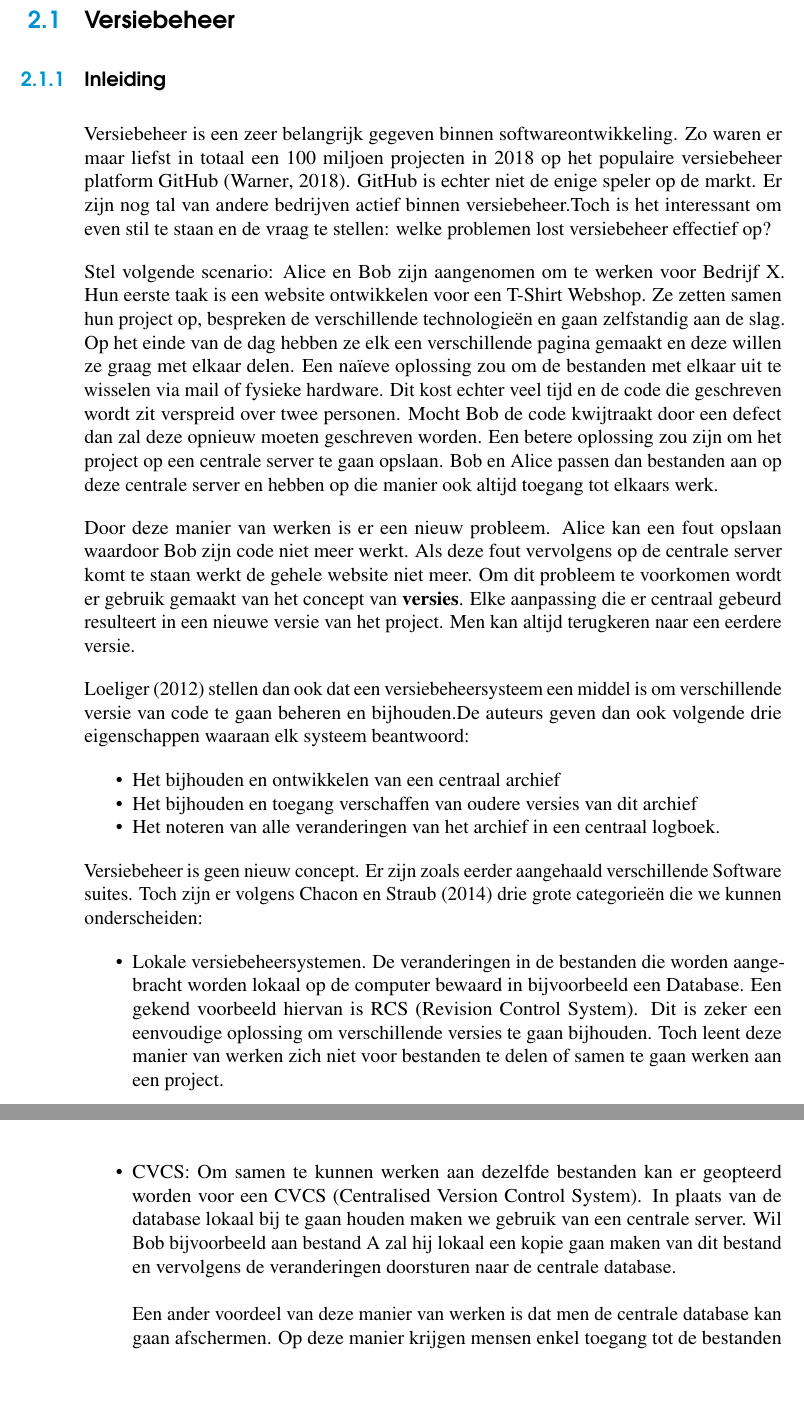
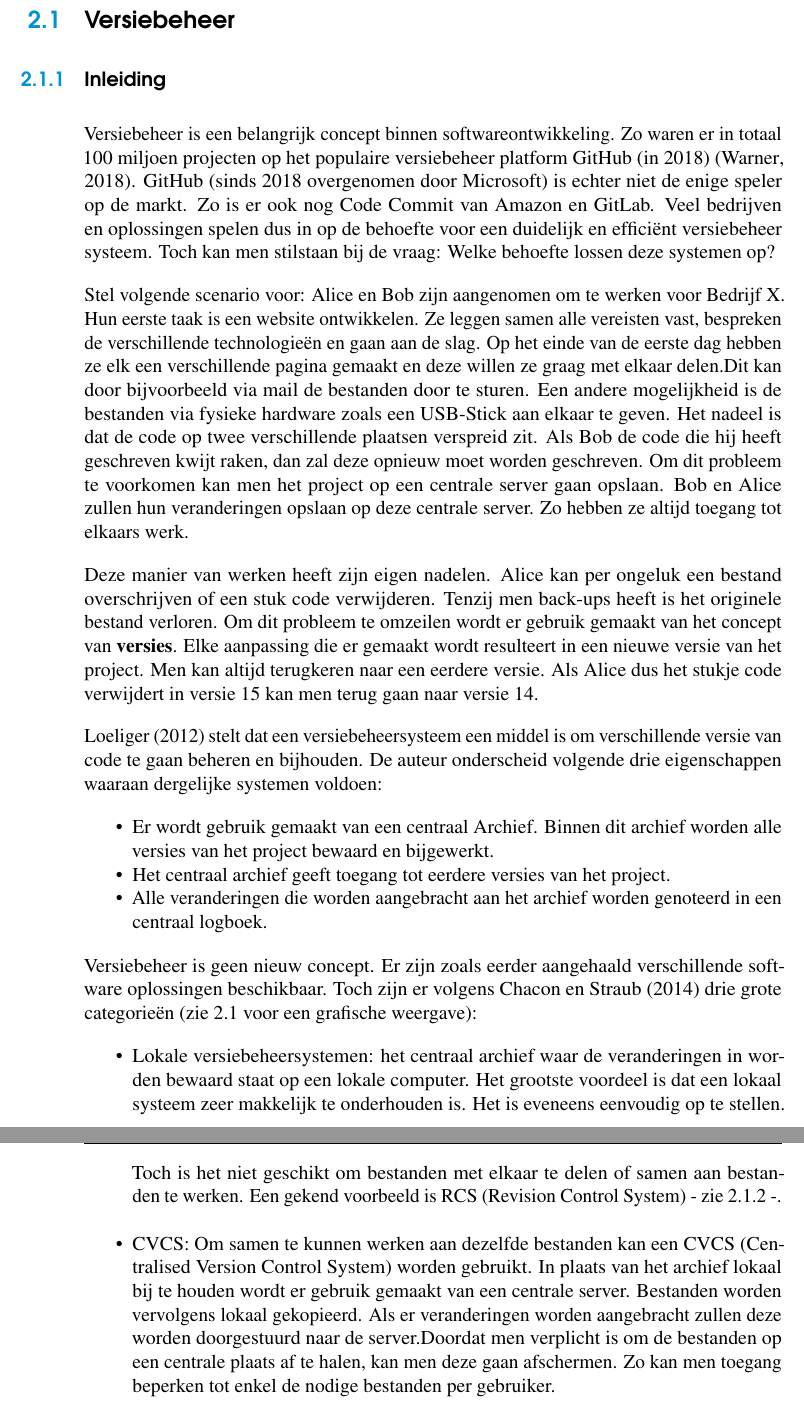
Before and after one commit to michiel-schoofs/Bachelorproef, a LaTeX thesis (Bachelorproef/LaTeX/bachproef-tin.tex, which reads Bachelorproef/LaTeX/standvanzaken.tex, Templates/bachproef-tin.cls): two parts of pages 18 and 19 of 36 before the commit and two parts of pages 18 and 19 of 34 after it, joined at a grey line, cut so that both start at the same text, the shorter picture padded with empty space. Compiled offline with pdfLaTeX.

Commit message:
[fix] rewrite van intro VCS

```diff
--- a/Bachelorproef/LaTeX/standvanzaken.tex
+++ b/Bachelorproef/LaTeX/standvanzaken.tex
@@ -16,21 +16,23 @@ Soms wil je de auteur niet expliciet vernoemen, dan gebruik je \texttt{$\backsla
 \newpage
 \section{Versiebeheer}
 \subsection{Inleiding}
-Versiebeheer is een zeer belangrijk gegeven binnen softwareontwikkeling. Zo waren er maar liefst in totaal een 100 miljoen projecten in 2018 op het populaire versiebeheer platform GitHub \autocite{Git2018}. GitHub is echter niet de enige speler op de markt. Er zijn nog tal van andere bedrijven actief binnen versiebeheer.Toch is het interessant om even stil te staan en de vraag te stellen: welke problemen lost versiebeheer effectief op?
+Versiebeheer is een belangrijk concept binnen softwareontwikkeling. Zo waren er in totaal 100 miljoen projecten op het populaire versiebeheer platform GitHub (in 2018) \autocite{Git2018}. GitHub (sinds 2018 overgenomen door Microsoft) is echter niet de enige speler op de markt. Zo is er ook nog Code Commit van Amazon en GitLab. Veel bedrijven en oplossingen spelen dus in op de behoefte voor een duidelijk en efficiënt versiebeheer systeem. Toch kan men stilstaan bij de vraag: Welke behoefte lossen deze systemen op?
 
-Stel volgende scenario: Alice en Bob zijn aangenomen om te werken voor Bedrijf X. Hun eerste taak is een website ontwikkelen voor een T-Shirt Webshop. Ze zetten samen hun project op, bespreken de verschillende technologieën en gaan zelfstandig aan de slag. Op het einde van de dag hebben ze elk een verschillende pagina gemaakt en deze willen ze graag met elkaar delen. Een naïeve oplossing zou om de bestanden met elkaar uit te wisselen via mail of fysieke hardware. Dit kost echter veel tijd en de code die geschreven wordt zit verspreid over twee personen. Mocht Bob de code kwijtraakt door een defect dan zal deze opnieuw moeten geschreven worden. Een betere oplossing zou zijn om het project op een centrale server te gaan opslaan. Bob en Alice passen dan bestanden aan op deze centrale  server en hebben op die manier ook altijd toegang tot elkaars werk.
+Stel volgende scenario voor: Alice en Bob zijn aangenomen om te werken voor Bedrijf X. Hun eerste taak is een website ontwikkelen. Ze leggen samen alle vereisten vast, bespreken de verschillende technologieën en gaan aan de slag. Op het einde van de eerste dag hebben ze elk een verschillende pagina gemaakt en deze willen ze graag met elkaar delen.Dit kan door bijvoorbeeld via mail de bestanden door te sturen. Een andere mogelijkheid is de bestanden via fysieke hardware zoals een USB-Stick aan elkaar te geven. Het nadeel is dat de code op twee verschillende plaatsen verspreid zit. Als Bob de code die hij heeft geschreven kwijt raken, dan zal deze opnieuw moet worden geschreven. Om dit probleem te voorkomen kan men het project op een centrale server gaan opslaan. Bob en Alice zullen hun veranderingen opslaan op deze centrale server. Zo hebben ze altijd toegang tot elkaars werk.
 
-Door deze manier van werken is er een nieuw probleem. Alice kan een fout opslaan waardoor Bob zijn code niet meer werkt. Als deze fout vervolgens op de centrale server komt te staan werkt de gehele website niet meer. Om dit probleem te voorkomen wordt er gebruik gemaakt van het concept van \textbf{versies}. Elke aanpassing die er centraal gebeurd resulteert in een nieuwe versie van het project. Men kan altijd terugkeren naar een eerdere versie.
+Deze manier van werken heeft zijn eigen nadelen. Alice kan per ongeluk een bestand overschrijven of een stuk code verwijderen. Tenzij men back-ups heeft is het originele bestand verloren. Om dit probleem te omzeilen wordt er gebruik gemaakt van het concept van \textbf{versies}. Elke aanpassing die er gemaakt wordt resulteert in een nieuwe versie van het project. Men kan altijd terugkeren naar een eerdere versie. Als Alice dus het stukje code verwijdert in versie 15 kan men terug gaan naar versie 14.
 
-\textcite{Loeliger2009} stellen dan ook dat een versiebeheersysteem een middel is om verschillende versie van code te gaan beheren en bijhouden.De auteurs geven dan ook volgende drie eigenschappen waaraan elk systeem beantwoord:
+\textcite{Loeliger2009} stelt dat een versiebeheersysteem een middel is om verschillende versie van code te gaan beheren en bijhouden. De auteur onderscheid volgende drie eigenschappen waaraan dergelijke systemen voldoen:
 
 \begin{itemize}
-	\item Het bijhouden en ontwikkelen van een centraal archief
-	\item Het bijhouden en toegang verschaffen van oudere versies van dit archief
-	\item Het noteren van alle veranderingen van het archief in een centraal logboek.
+	\item Er wordt gebruik gemaakt van een centraal Archief. Binnen dit archief worden alle versies van het project bewaard en bijgewerkt.
+	\item Het centraal archief geeft toegang tot eerdere versies van het project.
+	\item Alle veranderingen die worden aangebracht aan het archief worden genoteerd in een centraal logboek.
 \end{itemize}
 
-Versiebeheer is geen nieuw concept. Er zijn zoals eerder aangehaald verschillende Software suites. Toch zijn er volgens \textcite{Chacon2014} drie grote categorieën die we kunnen onderscheiden:
+Versiebeheer is geen nieuw concept. Er zijn zoals eerder aangehaald verschillende software oplossingen beschikbaar. Toch zijn er volgens \textcite{Chacon2014} drie grote categorieën (zie \ref{fig:TypesVCS} voor een grafische weergave):
 
 \begin{itemize}
-	\item Lokale versiebeheersystemen. De veranderingen in de bestanden die worden aangebracht worden lokaal op de computer bewaard in bijvoorbeeld een Database. Een gekend voorbeeld hiervan is RCS (Revision Control System). Dit is zeker een eenvoudige oplossing om verschillende versies te gaan bijhouden. Toch leent deze manier van werken zich niet voor bestanden te delen of samen te gaan werken aan een project.\\
+	\item Lokale versiebeheersystemen: het centraal archief waar de veranderingen in worden bewaard staat op een lokale computer. Het grootste voordeel is dat een lokaal systeem zeer makkelijk te onderhouden is. Het is eveneens eenvoudig op te stellen. Toch is het niet geschikt om bestanden met elkaar te  delen of samen aan bestanden te werken. Een gekend voorbeeld is RCS (Revision Control System) - zie \ref{sec:RCS} -. \\
+
+	\item CVCS: Om samen te kunnen werken aan dezelfde bestanden kan een CVCS (Centralised Version Control System) worden gebruikt. In plaats van het archief lokaal bij te houden wordt er gebruik gemaakt van een centrale server. Bestanden worden vervolgens lokaal gekopieerd. Als er veranderingen worden aangebracht zullen deze worden doorgestuurd naar de server.Doordat men verplicht is om de bestanden op een centrale plaats af te halen, kan men deze gaan afschermen. Zo kan men toegang beperken tot enkel de nodige bestanden per gebruiker. \\
@@ -41,2 +49,0 @@ Versiebeheer is geen nieuw concept. Er zijn zoals eerder aangehaald verschillend
-	\label{fig:lvcs}
-	\includegraphics[scale=0.5]{LVCS.png}
@@ -43,5 +69,2 @@ Versiebeheer is geen nieuw concept. Er zijn zoals eerder aangehaald verschillend
 \end{figure}
 
-	\item CVCS: Om samen te kunnen werken aan dezelfde bestanden kan er geopteerd worden voor een CVCS (Centralised Version Control System). In plaats van de database lokaal bij te gaan houden maken we gebruik van een centrale server. Wil Bob bijvoorbeeld aan bestand A zal hij lokaal een kopie gaan maken van dit bestand en vervolgens de veranderingen doorsturen naar de centrale database. \\
-
-Een ander voordeel van deze manier van werken is dat men de centrale database kan gaan afschermen. Op deze manier krijgen mensen enkel toegang tot de bestanden die men nodig heeft.\\
--- a/Templates/bachproef-tin.cls
+++ b/Templates/bachproef-tin.cls
@@ -625,6 +625,7 @@ extendedchars=\true
 \usepackage{hyperref}
 %voor code formatting
 \RequirePackage{fancyvrb}
-
+%Voor subfigures
+\RequirePackage{subcaption}
 
 \endinput
```
Also changed, not shown: Bachelorproef/LaTeX/bachproef-tin.tex (+1 -1 lines), Bachelorproef/PDF Versies/bachproef-tin.pdf, Bachelorproef/LaTeX/standvanzaken.tex (50 more changed lines).
